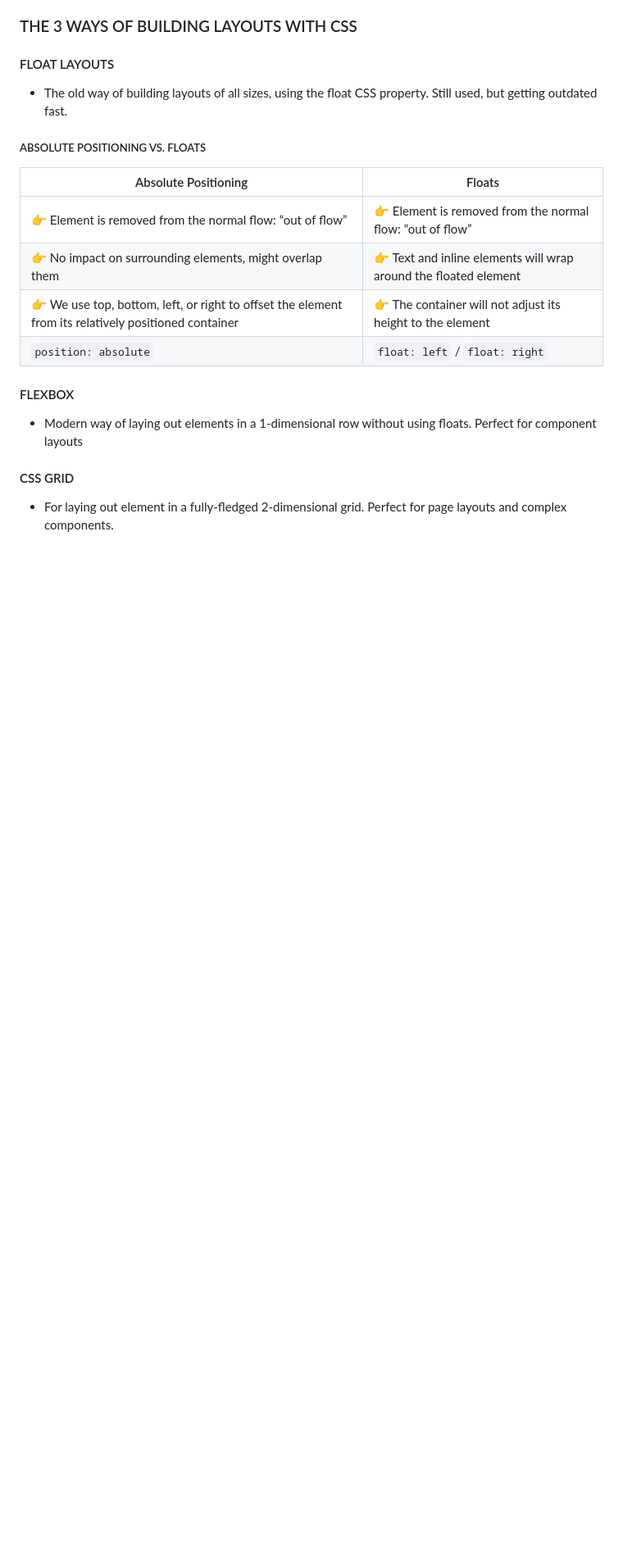
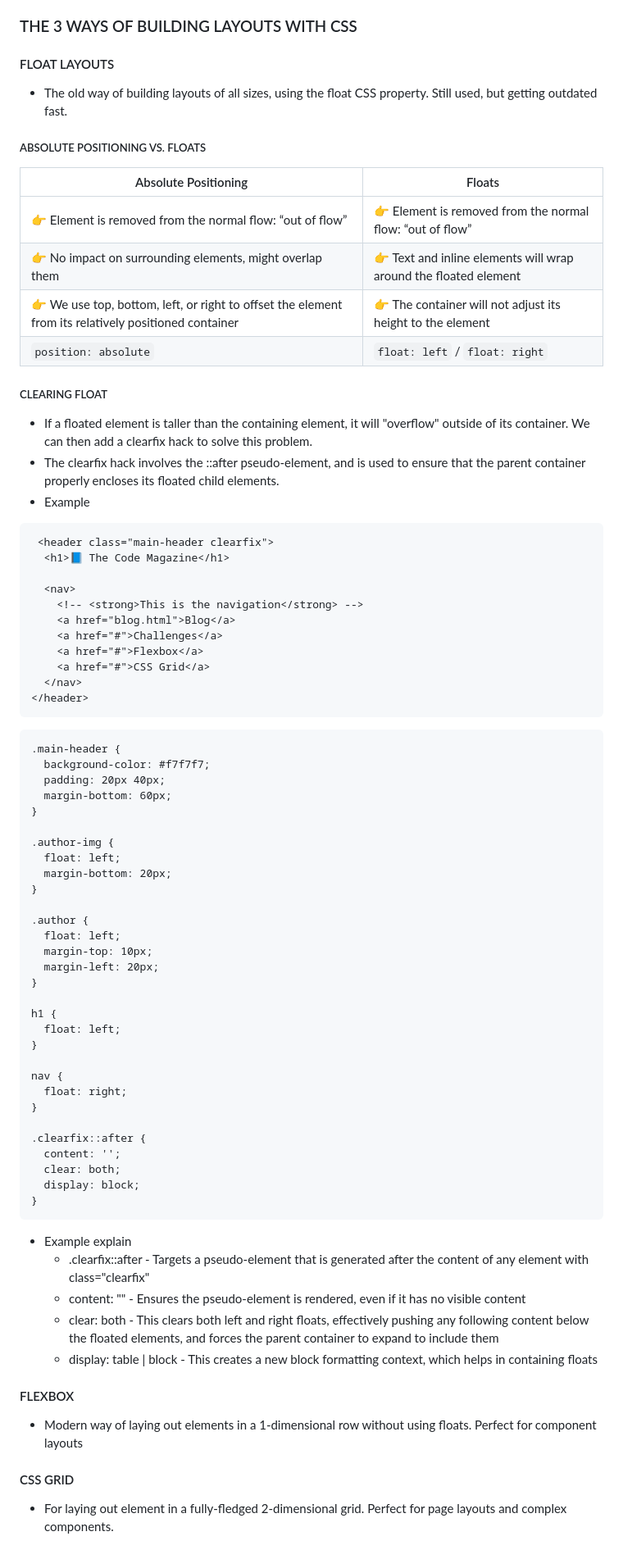
Before and after one commit to SonDA-22011995/udemy_css_course, a Markdown page: README.md, the part around one of its changes. Shown at 82% size. GitHub-like rendering; blank space fills up the shorter version.

````diff
--- a/README.md
+++ b/README.md
@@ -690,6 +691,65 @@ el {
 | 👉 We use top, bottom, left, or right to offset the element from its relatively positioned container | 👉 The container will not adjust its height to the element       |
 | `position: absolute`                                                                                 | `float: left` / `float: right`                                   |
 
+##### CLEARING FLOAT
+
+- If a floated element is taller than the containing element, it will "overflow" outside of its container. We can then add a clearfix hack to solve this problem.
+- The clearfix hack involves the ::after pseudo-element, and is used to ensure that the parent container properly encloses its floated child elements.
+- Example
+
+```
+ <header class="main-header clearfix">
+  <h1>📘 The Code Magazine</h1>
+
+  <nav>
+    <!-- <strong>This is the navigation</strong> -->
+    <a href="blog.html">Blog</a>
+    <a href="#">Challenges</a>
+    <a href="#">Flexbox</a>
+    <a href="#">CSS Grid</a>
+  </nav>
+</header>
+```
+
+```
+.main-header {
+  background-color: #f7f7f7;
+  padding: 20px 40px;
+  margin-bottom: 60px;
+}
+
+.author-img {
+  float: left;
+  margin-bottom: 20px;
+}
+
+.author {
+  float: left;
+  margin-top: 10px;
+  margin-left: 20px;
+}
+
+h1 {
+  float: left;
+}
+
+nav {
+  float: right;
+}
+
+.clearfix::after {
+  content: '';
+  clear: both;
+  display: block;
+}
+```
+
+- Example explain
+  - .clearfix::after - Targets a pseudo-element that is generated after the content of any element with class="clearfix"
+  - content: "" - Ensures the pseudo-element is rendered, even if it has no visible content
+  - clear: both - This clears both left and right floats, effectively pushing any following content below the floated elements, and forces the parent container to expand to include them
+  - display: table | block - This creates a new block formatting context, which helps in containing floats
+
 #### FLEXBOX
 
 - Modern way of laying out elements in a 1-dimensional row without using floats. Perfect for component layouts
````
Also changed, not shown: other parts of README.md (+1 -0 lines).
